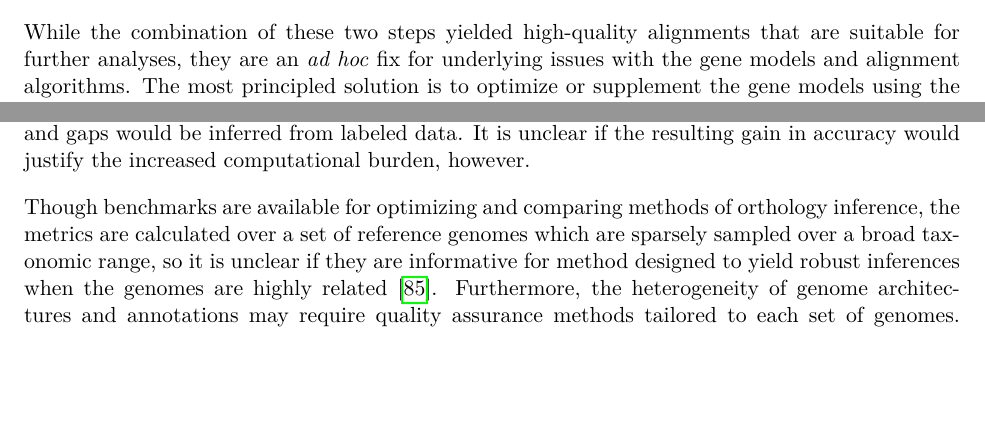
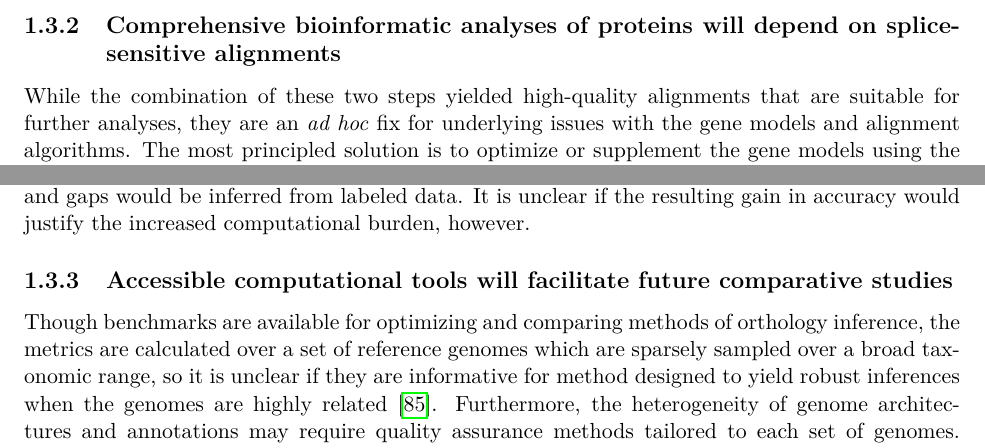
Before and after one commit to marcsingleton/orthology_inference2023_manuscript, a LaTeX thesis (main.tex, which reads chapter1/chapter1.tex): two parts of pages 27 and 28 of 143 before the commit and two parts of pages 28 and 29 of 143 after it, joined at a grey line, cut at the place of the change, the shorter picture padded with empty space. Compiled offline with pdfLaTeX.

Commit message:
Added subsections to discussions

```diff
--- a/chapter1/chapter1.tex
+++ b/chapter1/chapter1.tex
@@ -123,6 +124,7 @@ Another challenge is the annotation of multiple isoforms for a single gene. Thou
 
 The second major innovation in this work is its method for the refinement and trimming of alignments. Since sequences produced from automated annotation pipelines can contain long segments which are not homologous to most or any other sequences in their respective orthologous groups, their alignments may contain over-aligned or poorly supported regions which can introduce artifacts into downstream analyses. Thus, in refinement over-alignment is avoided by aligning the sequences in two stages. In the first highly conserved regions are aligned using a strong correction for over-alignment, and in the second more diverged regions are aligned with a weaker correction. This process usually prevents errors caused by long poorly supported segments without degrading the quality of the alignment. In trimming, a phylo-HMM is used to remove regions which are poorly supported by the phylogenetic consensus.
 
+\subsection{Comprehensive bioinformatic analyses of proteins will depend on splice-sensitive alignments}
 While the combination of these two steps yielded high-quality alignments that are suitable for further analyses, they are an \textit{ad hoc} fix for underlying issues with the gene models and alignment algorithms. The most principled solution is to optimize or supplement the gene models using the initial alignments generated by the orthology inference pipeline, which is possible with tools such as OMGene or OrthoFiller~\cite{Dunne2018, Dunne2017}. However, if preserving the original annotations is desired or necessary, the remaining possibility is to correct the alignments as we have done here. In fact, the errors we sought to address broadly stem from shortcomings of current alignment algorithms rather than errors in the sequences themselves. Though the scoring functions of modern multiple sequence alignment algorithms are complex, they are generally derived from models that penalize gaps with a linear or affine cost. As a result, they often interlace gaps with short, aligned segments rather than a single long gap. However, when the sequences are different isoforms of a single gene, their alignment will necessarily contain contiguous exon sized gaps. The same is true when aligning isoforms of diverged orthologs, though the relationship between their exons may be complex.
 
 The most popular aligners for protein sequences (Clustal Omega~\cite{Sievers2017}, MAFFT~\cite{Katoh2013}, MUSCLE~\cite{Edgar2004}, T-Coffee~\cite{Notredame2000}) do not include splice sites in their alignments, which makes them prone to aligning non-homologous exons. Current algorithms can easily be extended to incorporate splice sites by coding them as a new symbol and preventing alignment between splice sites and amino acids, which was recently implemented in the aligner, \textit{Mirage}~\cite{Nord2018}. The biggest challenge in practice, however, is mapping a protein sequence to its genomic sequence to identify splice sites in the protein sequence. Although this information can in principle be derived from the GTF annotation files produced by the NCBI pipeline, annotating the splice junctions in the protein sequences themselves would facilitate splice-sensitive alignment.
@@ -131,6 +133,7 @@ These improvements would enhance rather than replace the phylo-HMM trimming meth
 
 The phylo-HMM could be further enhanced by expanding its emission distribution to include more symbols in the amino acid alphabet. This would allow it to better model observed substitution patterns between specific symbols, for example the high rate of exchange between gaps and glutamine residues caused by polyglutamine tracts. The transitions between amino acids could be parametrized with a published matrix such as LG~\cite{Le2008}, but the transitions between amino acids and gaps would be inferred from labeled data. It is unclear if the resulting gain in accuracy would justify the increased computational burden, however.
 
+\subsection{Accessible computational tools will facilitate future comparative studies}
 Though benchmarks are available for optimizing and comparing methods of orthology inference, the metrics are calculated over a set of reference genomes which are sparsely sampled over a broad taxonomic range, so it is unclear if they are informative for method designed to yield robust inferences when the genomes are highly related~\cite{Nevers2022}. Furthermore, the heterogeneity of genome architectures and annotations may require quality assurance methods tailored to each set of genomes. Thus, there is likely no one-size-fits-all approach to orthology inference, and with many other standalone programs available for more standard use cases (Hieranoid~\cite{Kaduk2017}, OMA standalone~\cite{Altenhoff2019}, OrthoFinder~\cite{Emms2019}, OrthoInspector~\cite{Linard2014}, Orthologer~\cite{Zdobnov2020}), we have chosen not to package the code into an end-to-end pipeline. Instead, we have devoted considerable attention to organizing and documenting the code to make it accessible to a newcomer and thereby facilitate the adaptation of specific steps to similar projects as needed.
 
 In contrast, though many HMM packages are available for the Python programming language, we found none were satisfactorily documented or contained tutorials to introduce HMMs and their APIs to a wide audience. We therefore refactored this code into a package available on PyPI and GitHub called Homomorph. The package itself only implements standard HMM algorithms, but the GitHub repository includes tutorials that introduce the API and implement training routines. Similar tutorials for machine learning libraries such as TensorFlow have undoubtedly fueled the application of neural networks across diverse fields, but HMMs are also powerful models that can be more appropriate when the data obey certain statistical or structural constraints. Thus, we hope this package and its accompanying tutorials will serve as an on-ramp to HMMs and spur their greater adoption by non-specialists.
```
Also changed, not shown: chapter0/chapter0.tex (+0 -1 lines), chapter2/chapter2.tex (+1 -1 lines), chapter1/chapter1.tex (1 more changed lines).
